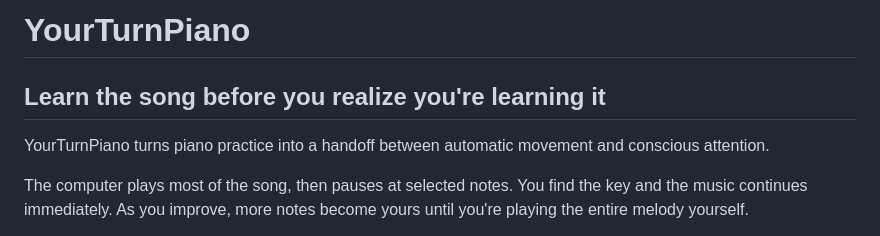
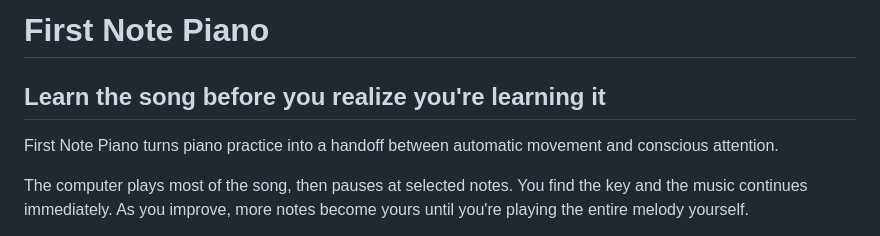
Before and after one commit to tomasflorian/YourTurnPiano, a Markdown page: README.md, the part around one of its changes. GitHub-like rendering.

```diff
--- a/README.md
+++ b/README.md
@@ -1,8 +1,8 @@
-# YourTurnPiano
+# First Note Piano
 
 ## Learn the song before you realize you're learning it
 
-YourTurnPiano turns piano practice into a handoff between automatic
+First Note Piano turns piano practice into a handoff between automatic
 movement and conscious attention.
 
 The computer plays most of the song, then pauses at selected notes. You find
```
Also changed, not shown: other parts of README.md (+1 -1 lines).
